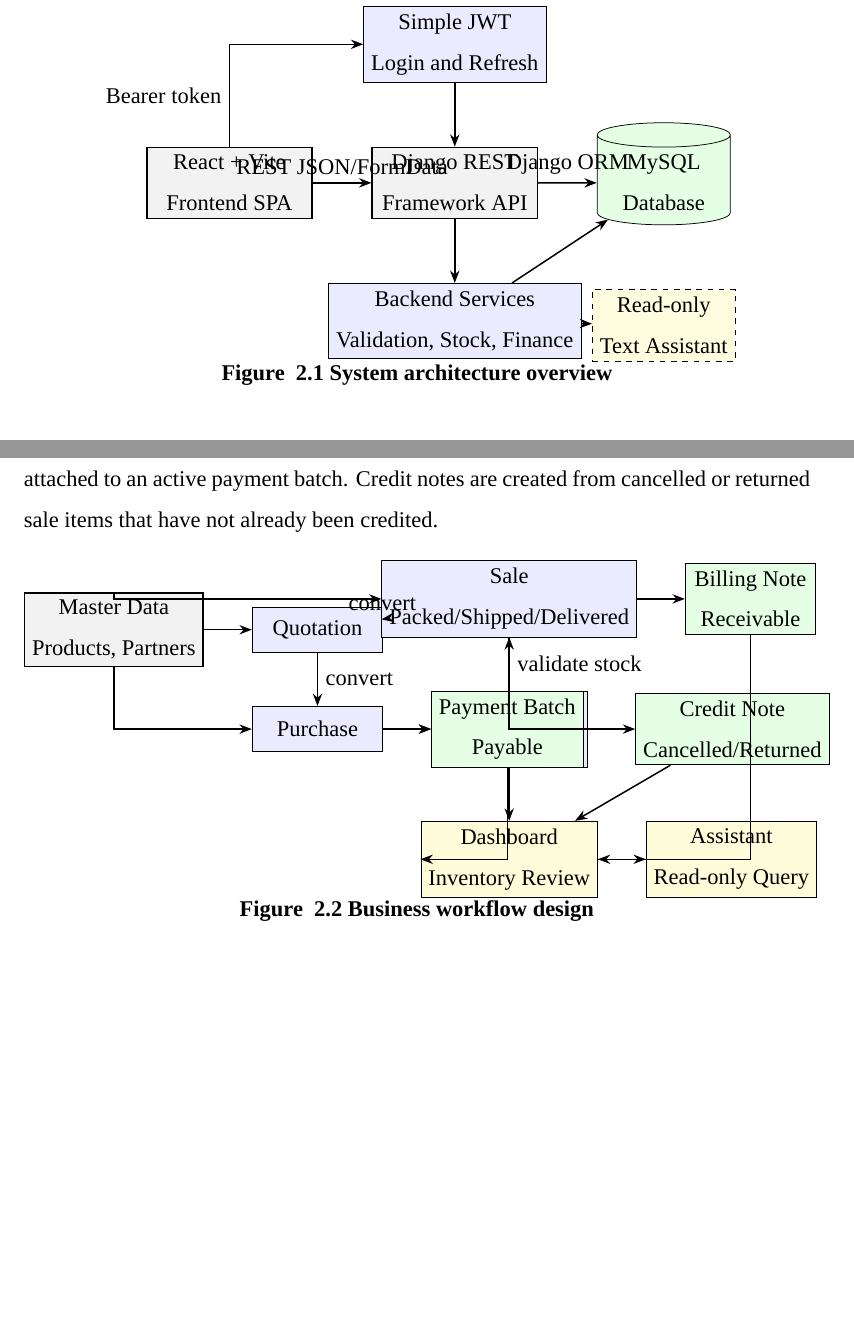
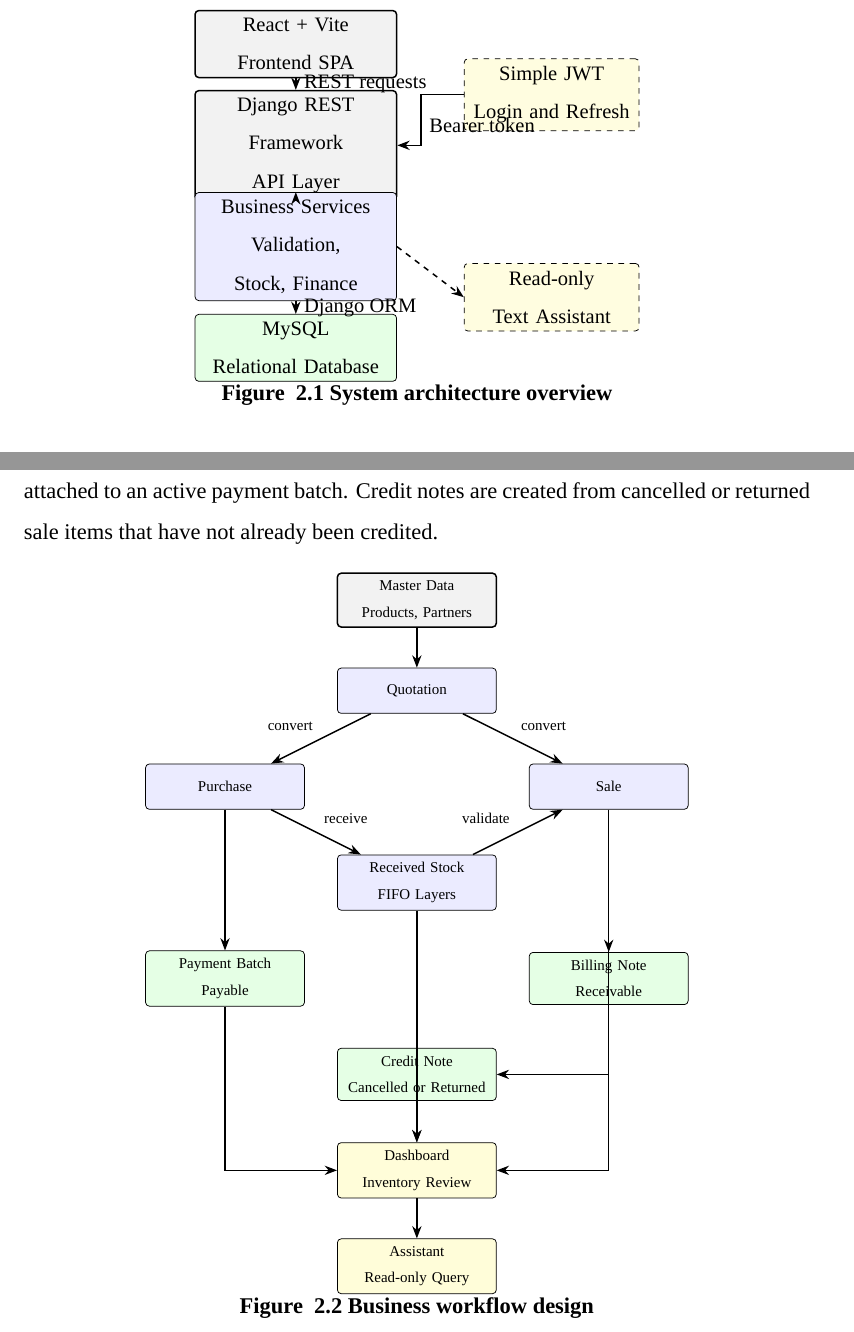
Before and after one commit to Pannawish/Bridge-Inventory, a LaTeX thesis (blackbook/main.tex, which reads blackbook/chapter3.tex): two parts of pages 22 and 26 of 42 before the commit and two parts of pages 22 and 26 of 43 after it, joined at a grey line, cut so that both start at the same text, the shorter picture padded with empty space. Compiled offline with XeLaTeX; a missing font is replaced by an installed copy or a similar font.

Commit message:
Updated the two Chapter 3 diagrams

```diff
--- a/blackbook/chapter3.tex
+++ b/blackbook/chapter3.tex
@@ -35,26 +35,24 @@
 \centering
 \begin{tikzpicture}[
 	>=Stealth,
-	node distance=1.2cm and 1.1cm,
-	layer/.style={rectangle, draw=black, thick, align=center, minimum width=3.1cm, minimum height=1cm, fill=gray!10},
-	service/.style={rectangle, draw=black, align=center, minimum width=2.7cm, minimum height=0.9cm, fill=blue!8},
-	data/.style={cylinder, shape border rotate=90, draw=black, align=center, aspect=0.25, minimum width=2.5cm, minimum height=1.1cm, fill=green!10},
-	ext/.style={rectangle, draw=black, dashed, align=center, minimum width=2.6cm, minimum height=0.9cm, fill=yellow!12}
+	font=\small,
+	mainbox/.style={rectangle, rounded corners=2pt, draw=black, thick, align=center, text width=3.5cm, minimum height=0.95cm, fill=gray!10},
+	servicebox/.style={rectangle, rounded corners=2pt, draw=black, align=center, text width=3.5cm, minimum height=0.95cm, fill=blue!8},
+	databox/.style={rectangle, rounded corners=2pt, draw=black, align=center, text width=3.5cm, minimum height=0.95cm, fill=green!10},
+	sidebox/.style={rectangle, rounded corners=2pt, draw=black, dashed, align=center, text width=3cm, minimum height=0.85cm, fill=yellow!12}
 ]
-	\node[layer] (frontend) {React + Vite\\Frontend SPA};
-	\node[layer, right=of frontend] (api) {Django REST\\Framework API};
-	\node[data, right=of api] (mysql) {MySQL\\Database};
-	\node[service, below=of api] (services) {Backend Services\\Validation, Stock, Finance};
-	\node[service, above=of api] (auth) {Simple JWT\\Login and Refresh};
-	\node[ext, below=of mysql] (assistant) {Read-only\\Text Assistant};
+	\node[mainbox] (frontend) at (0,0) {React + Vite\\Frontend SPA};
+	\node[mainbox] (api) at (0,-1.9) {Django REST Framework\\API Layer};
+	\node[servicebox] (services) at (0,-3.8) {Business Services\\Validation, Stock, Finance};
+	\node[databox] (mysql) at (0,-5.7) {MySQL\\Relational Database};
+	\node[sidebox] (auth) at (4.8,-0.95) {Simple JWT\\Login and Refresh};
+	\node[sidebox] (assistant) at (4.8,-4.75) {Read-only\\Text Assistant};
 
-	\draw[->, thick] (frontend) -- node[above]{REST JSON/FormData} (api);
-	\draw[->, thick] (api) -- node[above]{Django ORM} (mysql);
+	\draw[->, thick] (frontend) -- node[right]{REST requests} (api);
 	\draw[->, thick] (api) -- (services);
-	\draw[->, thick] (services) -- (mysql);
-	\draw[->, thick] (frontend) |- node[pos=0.25, left]{Bearer token} (auth);
-	\draw[->, thick] (auth) -- (api);
-	\draw[->, dashed, thick] (services) -- (assistant);
+	\draw[->, thick] (services) -- node[right]{Django ORM} (mysql);
+	\draw[->, thick] (auth.west) -- ++(-0.8,0) |- node[pos=0.3, right]{Bearer token} (api.east);
+	\draw[->, dashed, thick] (services.east) -- (assistant.west);
 \end{tikzpicture}
 \caption{System architecture overview}
 \label{fig:system-architecture-overview}
@@ -143,30 +141,28 @@
 \centering
 \begin{tikzpicture}[
 	>=Stealth,
-	node distance=1cm and 0.9cm,
-	workflowstep/.style={rectangle, draw=black, thick, align=center, minimum width=2.45cm, minimum height=0.85cm, fill=gray!10},
-	process/.style={rectangle, draw=black, align=center, minimum width=2.45cm, minimum height=0.85cm, fill=blue!8},
-	finance/.style={rectangle, draw=black, align=center, minimum width=2.45cm, minimum height=0.85cm, fill=green!10},
-	report/.style={rectangle, draw=black, align=center, minimum width=2.45cm, minimum height=0.85cm, fill=yellow!15}
+	font=\scriptsize,
+	workflowstep/.style={rectangle, rounded corners=2pt, draw=black, thick, align=center, text width=2.7cm, minimum height=0.85cm, fill=gray!10},
+	process/.style={rectangle, rounded corners=2pt, draw=black, align=center, text width=2.7cm, minimum height=0.85cm, fill=blue!8},
+	finance/.style={rectangle, rounded corners=2pt, draw=black, align=center, text width=2.7cm, minimum height=0.85cm, fill=green!10},
+	report/.style={rectangle, rounded corners=2pt, draw=black, align=center, text width=2.7cm, minimum height=0.85cm, fill=yellow!15}
 ]
-	\node[workflowstep] (master) {Master Data\\Products, Partners};
-	\node[process, right=of master] (quote) {Quotation};
-	\node[process, below=of quote] (purchase) {Purchase};
-	\node[process, right=of purchase] (stock) {Received Stock\\FIFO Layers};
-	\node[process, above=of stock] (sale) {Sale\\Packed/Shipped/Delivered};
-	\node[finance, right=of sale] (billing) {Billing Note\\Receivable};
-	\node[finance, right=of purchase] (payment) {Payment Batch\\Payable};
-	\node[finance, right=of stock] (credit) {Credit Note\\Cancelled/Returned};
-	\node[report, below=of stock] (dashboard) {Dashboard\\Inventory Review};
-	\node[report, right=of dashboard] (chat) {Assistant\\Read-only Query};
+	\node[workflowstep] (master) at (0,0) {Master Data\\Products, Partners};
+	\node[process] (quote) at (0,-1.7) {Quotation};
+	\node[process] (purchase) at (-3.6,-3.5) {Purchase};
+	\node[process] (sale) at (3.6,-3.5) {Sale};
+	\node[process] (stock) at (0,-5.3) {Received Stock\\FIFO Layers};
+	\node[finance] (payment) at (-3.6,-7.1) {Payment Batch\\Payable};
+	\node[finance] (billing) at (3.6,-7.1) {Billing Note\\Receivable};
+	\node[finance] (credit) at (0,-8.9) {Credit Note\\Cancelled or Returned};
+	\node[report] (dashboard) at (0,-10.7) {Dashboard\\Inventory Review};
+	\node[report] (chat) at (0,-12.5) {Assistant\\Read-only Query};
 
 	\draw[->, thick] (master) -- (quote);
-	\draw[->, thick] (master) |- (purchase);
-	\draw[->, thick] (master) |- (sale);
-	\draw[->, thick] (quote) -- node[right]{convert} (purchase);
-	\draw[->, thick] (quote) -- node[above]{convert} (sale);
-	\draw[->, thick] (purchase) -- (stock);
-	\draw[->, thick] (stock) -- node[right]{validate stock} (sale);
+	\draw[->, thick] (quote) -- node[above left]{convert} (purchase);
+	\draw[->, thick] (quote) -- node[above right]{convert} (sale);
+	\draw[->, thick] (purchase) -- node[above right]{receive} (stock);
+	\draw[->, thick] (stock) -- node[above left]{validate} (sale);
 	\draw[->, thick] (sale) -- (billing);
 	\draw[->, thick] (purchase) -- (payment);
 	\draw[->, thick] (sale) |- (credit);
```
Also changed, not shown: blackbook/main.pdf, 2 other files.
